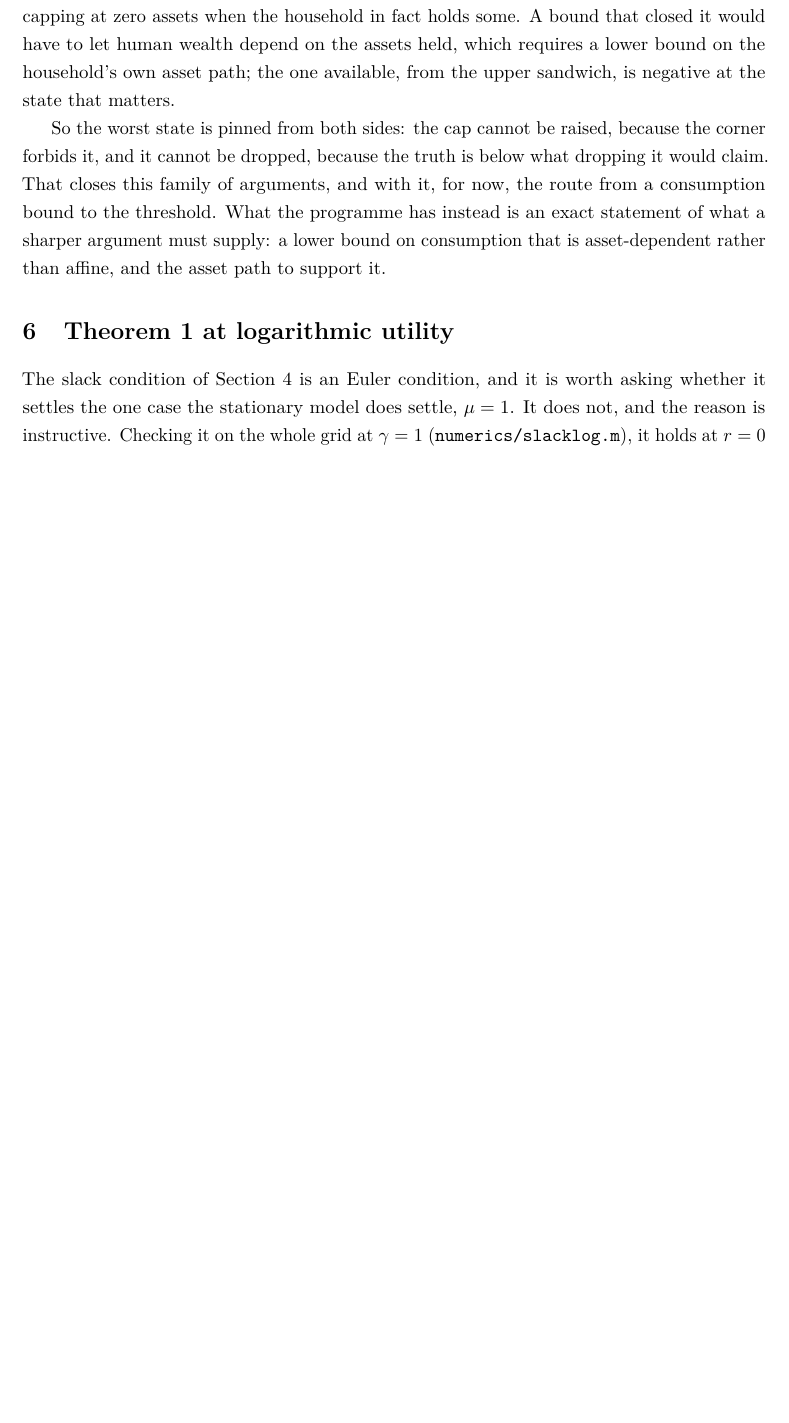
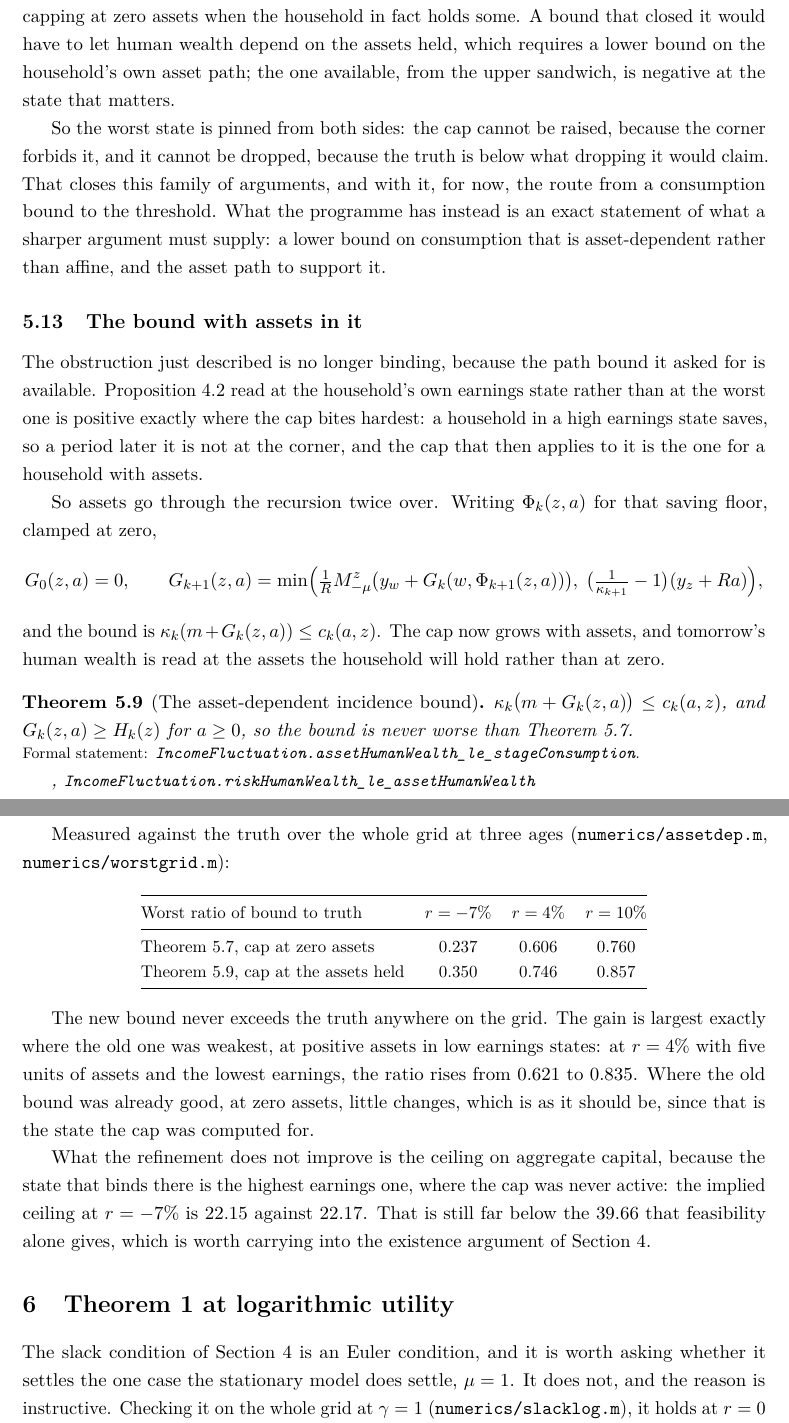
Before and after one commit to LeanEconomics/LeanEconomics, a LaTeX paper (WriteUps/WriteUpOLG/main.tex, which reads WriteUps/WriteUpOLG/sections/theorem1.tex): part of page 23 of 29 before the commit and two parts of pages 23 and 24 of 30 after it, the two joined at a grey line, cut so that both start at the same text, the shorter picture padded with empty space. Compiled offline with pdfLaTeX.

Commit message:
OLG write-up: the incidence bound with assets in it
New subsection, placed where the affine class was closed. The path bound that
section asked for is now available, so the cap moves from the assets a household
with nothing would have to the assets it actually holds, and tomorrow's human
wealth is read at the saving floor rather than at zero. Reports the worst ratio of
bound to truth over the whole grid at three rates, 0.24 to 0.35, 0.61 to 0.75 and
0.76 to 0.86, notes the bound never exceeds the truth, and says where the gain
comes from and where it does not: the ceiling on aggregate capital is unmoved,
because the state that binds there is the one the cap never touched.

Adds assetdep.m and worstgrid.m and four index rows. 30 pages.

Co-Authored-By: Claude Opus 5 <noreply@anthropic.com>

```diff
--- a/WriteUps/WriteUpOLG/sections/theorem1.tex
+++ b/WriteUps/WriteUpOLG/sections/theorem1.tex
@@ -546,6 +546,58 @@ threshold. What the programme has instead is an exact statement of what a sharpe
 supply: a lower bound on consumption that is asset-dependent rather than affine, and the asset
 path to support it.
 
+\subsection{The bound with assets in it}\label{sec:assetdep}
+
+The obstruction just described is no longer binding, because the path bound it asked for is
+available. Proposition~\ref{prop:floor} read at the household's own earnings state rather than at
+the worst one is positive exactly where the cap bites hardest: a household in a high earnings
+state saves, so a period later it is not at the corner, and the cap that then applies to it is the
+one for a household with assets.
+
+So assets go through the recursion twice over. Writing $\Phi_k(z,a)$ for that saving floor,
+clamped at zero,
+\[
+  G_0(z,a)=0,\qquad
+  G_{k+1}(z,a)=\min\Bigl(\tfrac1R M^z_{-\mu}\bigl(y_w+G_k(w,\Phi_{k+1}(z,a))\bigr),\;
+    \bigl(\tfrac1{\kappa_{k+1}}-1\bigr)(y_z+Ra)\Bigr),
+\]
+and the bound is $\kappa_k(m+G_k(z,a))\le c_k(a,z)$. The cap now grows with assets, and tomorrow's
+human wealth is read at the assets the household will hold rather than at zero.
+
+\begin{theorem}[The asset-dependent incidence bound]\label{thm:assetdep}
+$\kappa_k\bigl(m+G_k(z,a)\bigr)\le c_k(a,z)$, and $G_k(z,a)\ge H_k(z)$ for $a\ge0$, so the bound is
+never worse than Theorem~\ref{thm:incidence}.
+\formal{IncomeFluctuation.assetHumanWealth\_le\_stageConsumption},
+\lean{IncomeFluctuation.riskHumanWealth\_le\_assetHumanWealth}
+\end{theorem}
+
+Measured against the truth over the whole grid at three ages
+(\texttt{numerics/assetdep.m}, \texttt{numerics/worstgrid.m}):
+
+\begingroup\small
+\begin{center}
+\begin{tabular}{@{}lccc@{}}
+\toprule
+Worst ratio of bound to truth & $r=-7\%$ & $r=4\%$ & $r=10\%$\\
+\midrule
+Theorem~\ref{thm:incidence}, cap at zero assets & $0.237$ & $0.606$ & $0.760$\\
+Theorem~\ref{thm:assetdep}, cap at the assets held & $0.350$ & $0.746$ & $0.857$\\
+\bottomrule
+\end{tabular}
+\end{center}
+\endgroup
+
+The new bound never exceeds the truth anywhere on the grid. The gain is largest exactly where the
+old one was weakest, at positive assets in low earnings states: at $r=4\%$ with five units of
+assets and the lowest earnings, the ratio rises from $0.621$ to $0.835$. Where the old bound was
+already good, at zero assets, little changes, which is as it should be, since that is the state
+the cap was computed for.
+
+What the refinement does not improve is the ceiling on aggregate capital, because the state that
+binds there is the highest earnings one, where the cap was never active: the implied ceiling at
+$r=-7\%$ is $22.15$ against $22.17$. That is still far below the $39.66$ that feasibility alone
+gives, which is worth carrying into the existence argument of Section~\ref{sec:eqm}.
+
 \section{Theorem 1 at logarithmic utility}\label{sec:log}
 
 The slack condition of Section~\ref{sec:eqm} is an Euler condition, and it is worth asking whether
```
Also changed, not shown: WriteUps/WriteUpOLG/sections/appendix_index.tex (+5 -0 lines), WriteUps/WriteUpOLG/main.pdf.
